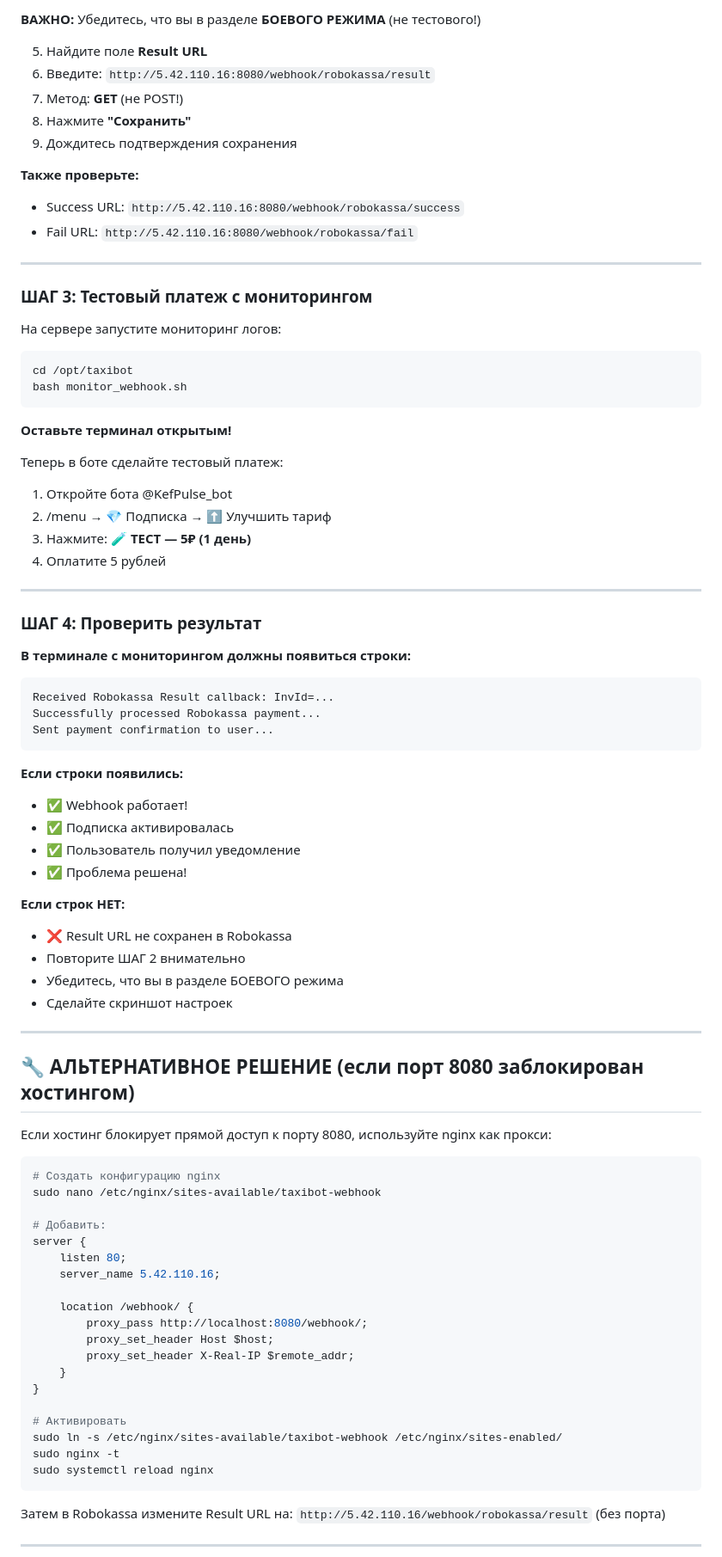
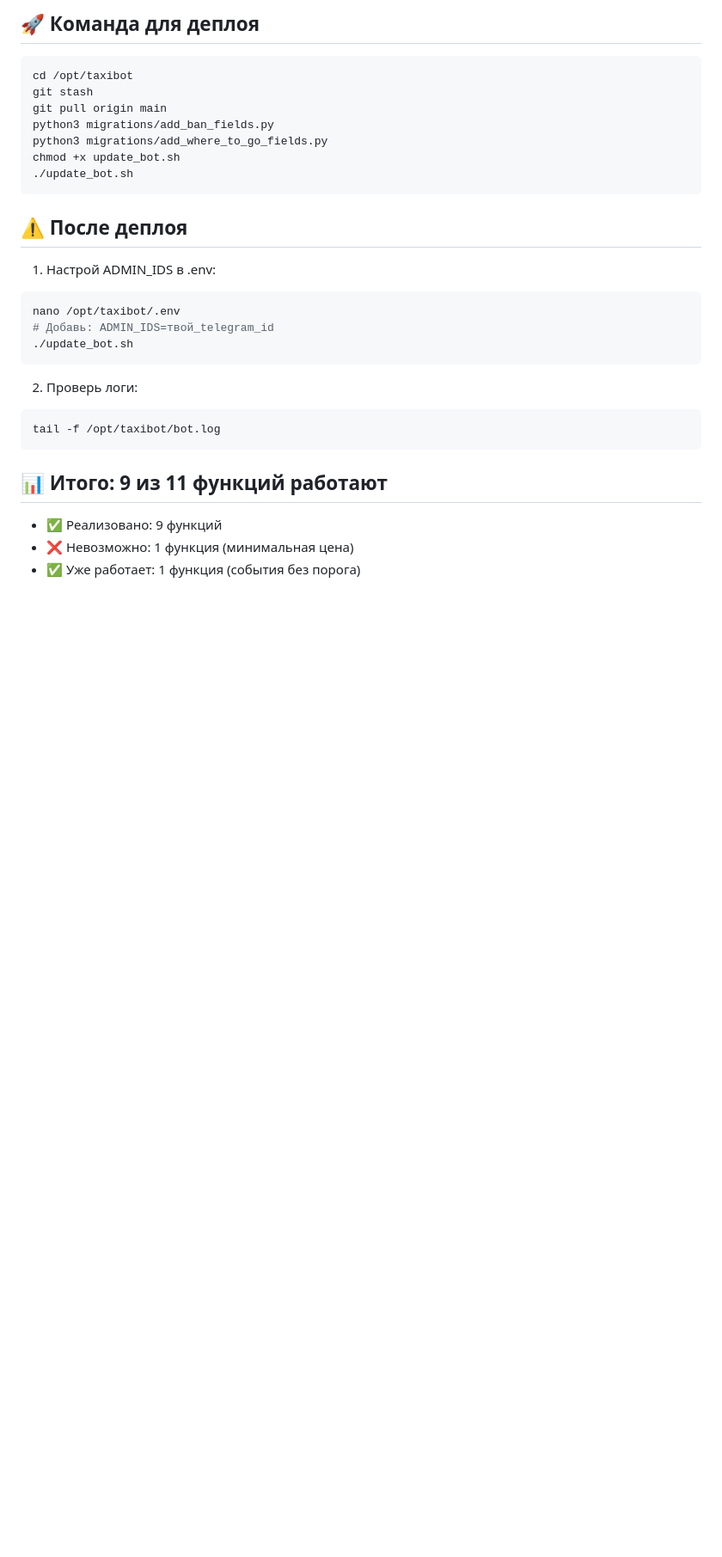
Before and after one commit to asqin100/taxi-bot, a Markdown page: FINAL_CHECKLIST.md, the part around one of its changes. Shown at 86% size. Rendered like a GitHub page; blank space fills up the shorter version.

````diff
--- a/FINAL_CHECKLIST.md
+++ b/FINAL_CHECKLIST.md
@@ -63,87 +68,32 @@ sudo ufw status
-**ВАЖНО:** Убедитесь, что вы в разделе **БОЕВОГО РЕЖИМА** (не тестового!)
-
-5. Найдите поле **Result URL**
-6. Введите: `http://5.42.110.16:8080/webhook/robokassa/result`
-7. Метод: **GET** (не POST!)
-8. Нажмите **"Сохранить"**
-9. Дождитесь подтверждения сохранения
-
-**Также проверьте:**
-- Success URL: `http://5.42.110.16:8080/webhook/robokassa/success`
-- Fail URL: `http://5.42.110.16:8080/webhook/robokassa/fail`
-
----
-
-### ШАГ 3: Тестовый платеж с мониторингом
-
-На сервере запустите мониторинг логов:
+## 🚀 Команда для деплоя
 
 ```bash
 cd /opt/taxibot
-bash monitor_webhook.sh
+git stash
+git pull origin main
+python3 migrations/add_ban_fields.py
+python3 migrations/add_where_to_go_fields.py
+chmod +x update_bot.sh
+./update_bot.sh
 ```
 
-**Оставьте терминал открытым!**
+## ⚠️ После деплоя
 
-Теперь в боте сделайте тестовый платеж:
-1. Откройте бота @KefPulse_bot
-2. /menu → 💎 Подписка → ⬆️ Улучшить тариф
-3. Нажмите: **🧪 ТЕСТ — 5₽ (1 день)**
-4. Оплатите 5 рублей
-
----
-
-### ШАГ 4: Проверить результат
-
-**В терминале с мониторингом должны появиться строки:**
-```
-Received Robokassa Result callback: InvId=...
-Successfully processed Robokassa payment...
-Sent payment confirmation to user...
+1. Настрой ADMIN_IDS в .env:
+```bash
+nano /opt/taxibot/.env
+# Добавь: ADMIN_IDS=твой_telegram_id
+./update_bot.sh
 ```
 
-**Если строки появились:**
-- ✅ Webhook работает!
-- ✅ Подписка активировалась
-- ✅ Пользователь получил уведомление
-- ✅ Проблема решена!
-
-**Если строк НЕТ:**
-- ❌ Result URL не сохранен в Robokassa
-- Повторите ШАГ 2 внимательно
-- Убедитесь, что вы в разделе БОЕВОГО режима
-- Сделайте скриншот настроек
-
----
-
-## 🔧 АЛЬТЕРНАТИВНОЕ РЕШЕНИЕ (если порт 8080 заблокирован хостингом)
-
-Если хостинг блокирует прямой доступ к порту 8080, используйте nginx как прокси:
-
+2. Проверь логи:
 ```bash
-# Создать конфигурацию nginx
-sudo nano /etc/nginx/sites-available/taxibot-webhook
-
-# Добавить:
-server {
-    listen 80;
-    server_name 5.42.110.16;
-
-    location /webhook/ {
-        proxy_pass http://localhost:8080/webhook/;
-        proxy_set_header Host $host;
-        proxy_set_header X-Real-IP $remote_addr;
-    }
-}
-
-# Активировать
-sudo ln -s /etc/nginx/sites-available/taxibot-webhook /etc/nginx/sites-enabled/
-sudo nginx -t
-sudo systemctl reload nginx
+tail -f /opt/taxibot/bot.log
 ```
 
-Затем в Robokassa измените Result URL на:
-`http://5.42.110.16/webhook/robokassa/result` (без порта)
+## 📊 Итого: 9 из 11 функций работают
 
----
+- ✅ Реализовано: 9 функций
+- ❌ Невозможно: 1 функция (минимальная цена)
+- ✅ Уже работает: 1 функция (события без порога)
 
````
Also changed, not shown: other parts of FINAL_CHECKLIST.md (+55 -124 lines).
